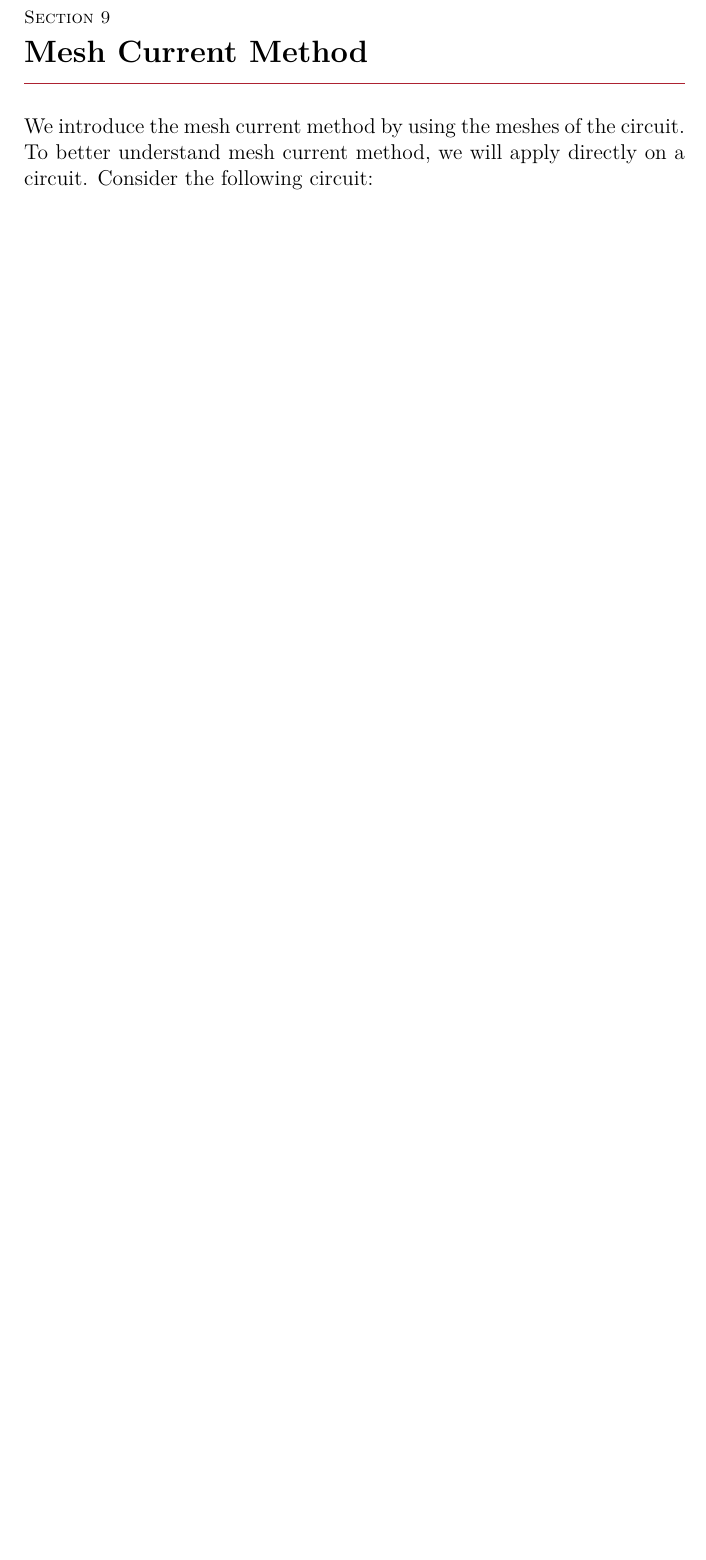
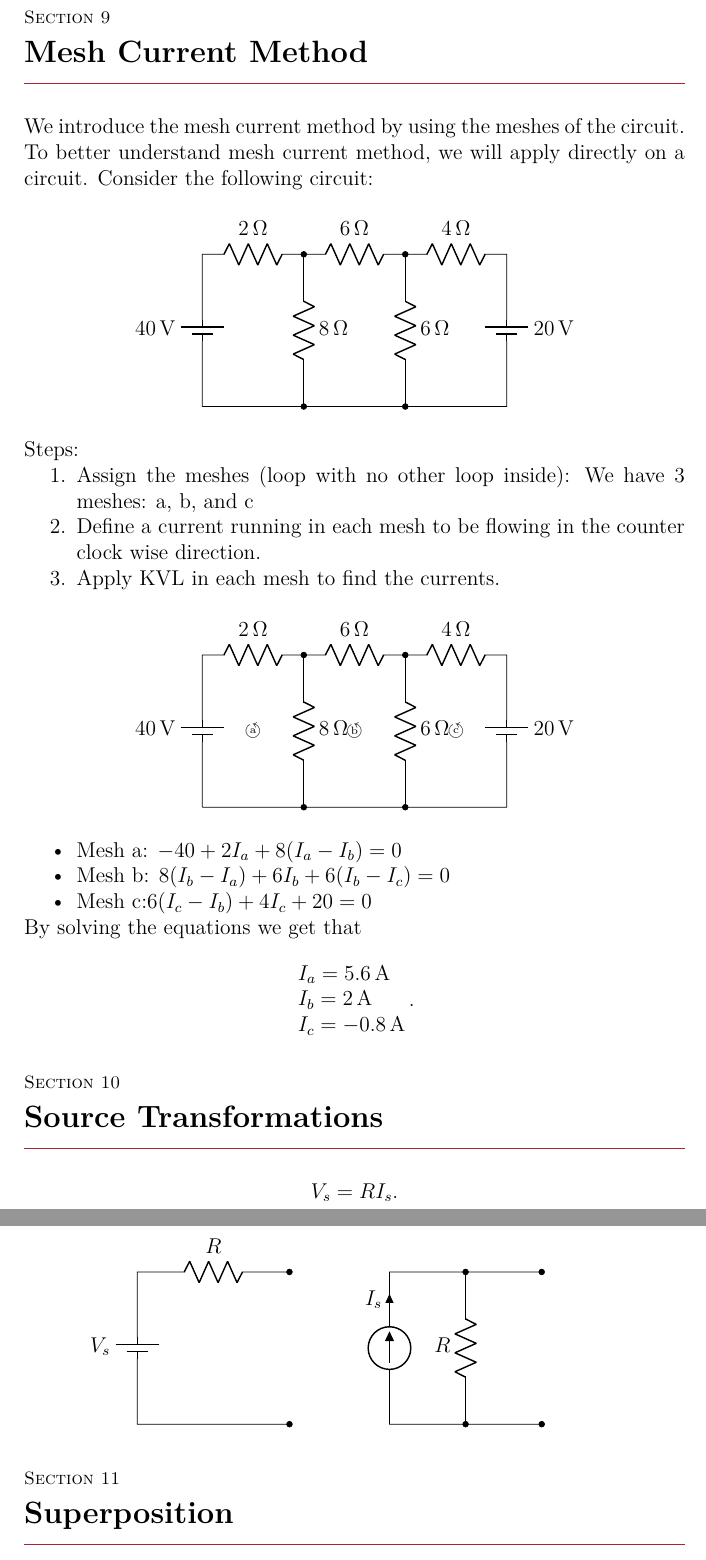
Before and after one commit to the-refrigerator/ULFG-Notes, a LaTeX document (Year 2/Semester 3/Electricity II/main.tex): part of page 11 of 11 before the commit and two parts of pages 12 and 13 of 13 after it, the two joined at a grey line, cut so that both start at the same text, the shorter picture padded with empty space. Compiled offline with pdfLaTeX.

Commit message:
temporary

```diff
--- a/Year 2/Semester 3/Electricity II/main.tex
+++ b/Year 2/Semester 3/Electricity II/main.tex
@@ -479,6 +479,66 @@ To find the voltages across the resistors are
 We introduce the mesh current method by using the meshes of the circuit.\\
 To better understand mesh current method, we will apply directly on a circuit. Consider the following circuit:
 
+\begin{figure}[h]
+	\centering
+	\begin{circuitikz}
+		\draw (0,0) to[battery1,l=$40\volt $] (0,3) to[R=$2\ohm$] (2,3) to[R= $6\ohm$] (4,3) to[R= $4\ohm$] (6,3) to[battery1,invert,l=$20\volt$] (6,0) to[short] (0,0);
+		\draw (2,3) to[R=$8\ohm$,*-*] (2,0);
+		\draw (4,3) to[R=$6\ohm$,*-*] (4,0);
+	\end{circuitikz}
+\end{figure}
+Steps:
+\begin{enumerate}
+	\item Assign the meshes (loop with no other loop inside): We have 3 meshes: a, b, and  c
+	\item Define a current running in each mesh to be flowing in the counter clock wise direction.
+	\item Apply KVL in each mesh to find the currents.
+\end{enumerate}
+\begin{figure}[h]
+	\centering
+	\begin{circuitikz}
+		\draw (1,1.5) node {$\circlearrowleft$};
+		\draw (3,1.5) node {$\circlearrowleft$};
+		\draw (5,1.5) node {$\circlearrowleft$};
+		\draw (1,1.5) node {\tiny a};
+		\draw (3,1.5) node {\tiny b};
+		\draw (5,1.5) node {\tiny c};
+		\draw (0,0) to[battery1,l=$40\volt $] (0,3) to[R=$2\ohm$] (2,3) to[R= $6\ohm$] (4,3) to[R= $4\ohm$] (6,3) to[battery1,invert,l=$20\volt$] (6,0) to[short] (0,0);
+		\draw (2,3) to[R=$8\ohm$,*-*] (2,0);
+		\draw (4,3) to[R=$6\ohm$,*-*] (4,0);
+	\end{circuitikz}
+\end{figure}
+\begin{itemize}
+	\item Mesh a: $-40+2I_a+8(I_a-I_b)=0$
+	\item Mesh b: $8(I_b-I_a) +6I_b+6(I_b-I_c)=0$
+	\item Mesh c:$6(I_c-I_b)+4I_c+20=0$
+\end{itemize}
+By solving the equations we get that
+\[
+	\begin{array}{l}
+		I_a=5.6\amp \\
+		I_b=2\amp   \\
+		I_c=-0.8\amp
+	\end{array}
+	.\]
+\section{Source Transformations}
+\begin{figure}[h]
+	\centering
+    \begin{subfigure}[b]{0.4\linewidth}
+		\begin{circuitikz}
+			\draw (3,0) to[short,*-] (0,0) to[battery1,l=$V_s$] (0,3) to[R=$R$,-*] (3,3);
+		\end{circuitikz}
+	\end{subfigure}
+    \begin{subfigure}[b]{0.4\linewidth}
+		\begin{circuitikz}[american]
+			\draw (3,0) to[short,*-] (0,0) to[isource,i=$I_s$] (0,3) to[short,-*] (3,3);
+			\draw (1.5,0) to[R=$R$,*-*] (1.5,3);
+		\end{circuitikz}
+	\end{subfigure}
+\end{figure}
+\[
+V_s = RI_s
+.\]
+\section{Superposition}
 
 
 \end{document}
```
Also changed, not shown: Year 2/Semester 3/Differential Geometry/main.tex (+4 -0 lines), Year 2/Semester 3/Electricity II/main.pdf.
